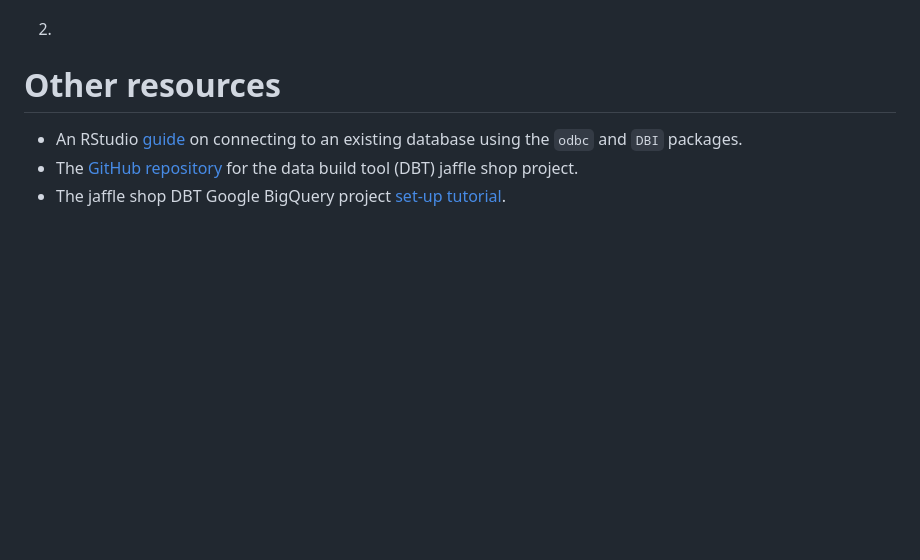
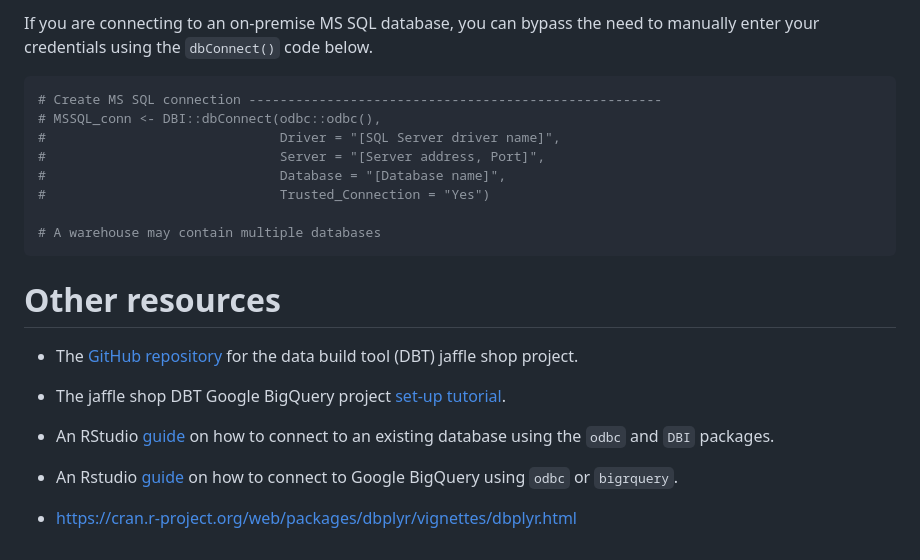
Before and after one commit to erikaduan/r_tips, a Markdown page: 03_tutorials/dp-SQL_to_R_workflows/dp-SQL_to_R_workflows.md, the part around one of its changes. Drawn GitHub-style; blank space fills up the shorter version.

````diff
--- a/03_tutorials/dp-SQL_to_R_workflows/dp-SQL_to_R_workflows.md
+++ b/03_tutorials/dp-SQL_to_R_workflows/dp-SQL_to_R_workflows.md
@@ -45,11 +149,32 @@ The steps are to:
+If you are connecting to an on-premise MS SQL database, you can bypass
+the need to manually enter your credentials using the `dbConnect()` code
+below.
+
+``` r
+# Create MS SQL connection -----------------------------------------------------
+# MSSQL_conn <- DBI::dbConnect(odbc::odbc(),
+#                              Driver = "[SQL Server driver name]",
+#                              Server = "[Server address, Port]",
+#                              Database = "[Database name]",
+#                              Trusted_Connection = "Yes")
+
+# A warehouse may contain multiple databases
+```
 
 # Other resources
 
+-   The [GitHub repository](https://github.com/dbt-labs/jaffle_shop) for
+    the data build tool (DBT) jaffle shop project.
+
+-   The jaffle shop DBT Google BigQuery project [set-up
+    tutorial](https://docs.getdbt.com/tutorial/setting-up).
+
 -   An RStudio
     [guide](https://db.rstudio.com/getting-started/connect-to-database/)
-    on connecting to an existing database using the `odbc` and `DBI`
+    on how to connect to an existing database using the `odbc` and `DBI`
     packages.
--   The [GitHub repository](https://github.com/dbt-labs/jaffle_shop) for
-    the data build tool (DBT) jaffle shop project.
--   The jaffle shop DBT Google BigQuery project [set-up
-    tutorial](https://docs.getdbt.com/tutorial/setting-up).
+
+-   An Rstudio [guide](https://db.rstudio.com/databases/big-query/) on
+    how to connect to Google BigQuery using `odbc` or `bigrquery`.
+
+-   <https://cran.r-project.org/web/packages/dbplyr/vignettes/dbplyr.html>
````
Also changed, not shown: other parts of 03_tutorials/dp-SQL_to_R_workflows/dp-SQL_to_R_workflows.md (+109 -5 lines), 02_figures/dp-SQL_to_R_workflows-create_customers_table.jpg (added), 02_figures/dp-SQL_to_R_workflows-create_dataset.jpg (added), 02_figures/dp-SQL_to_R_workflows-create_payments_table.jpg (added), 5 other files.
